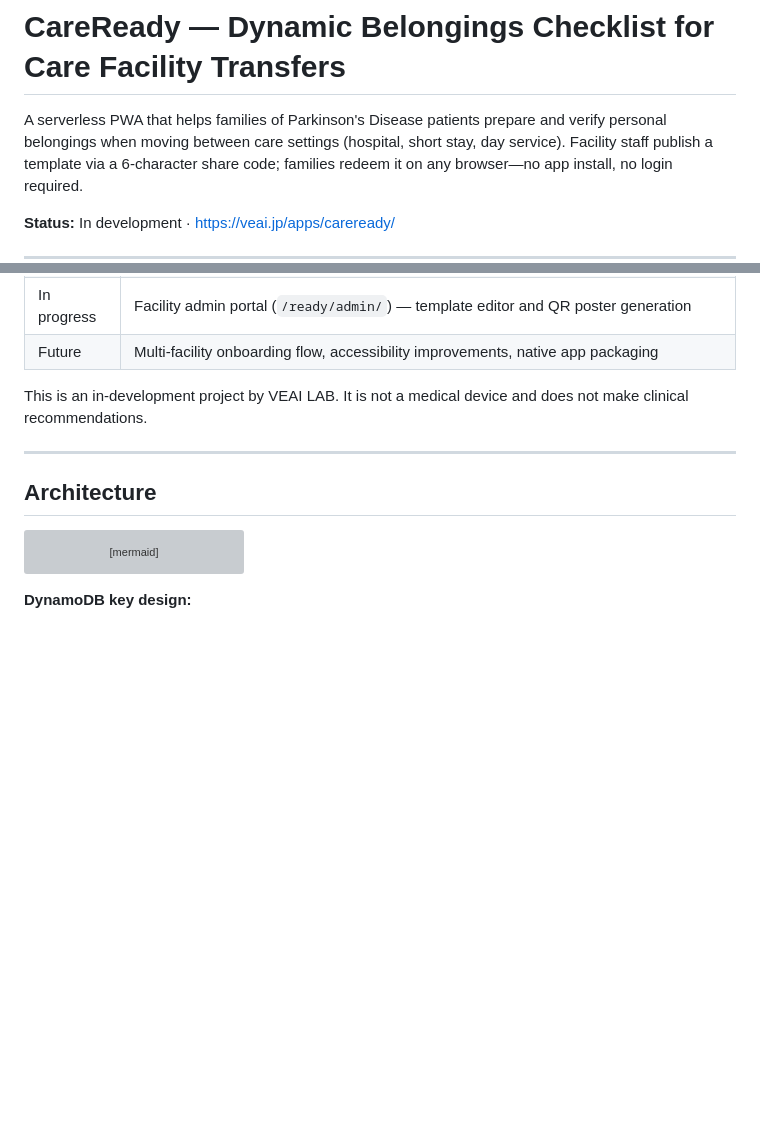
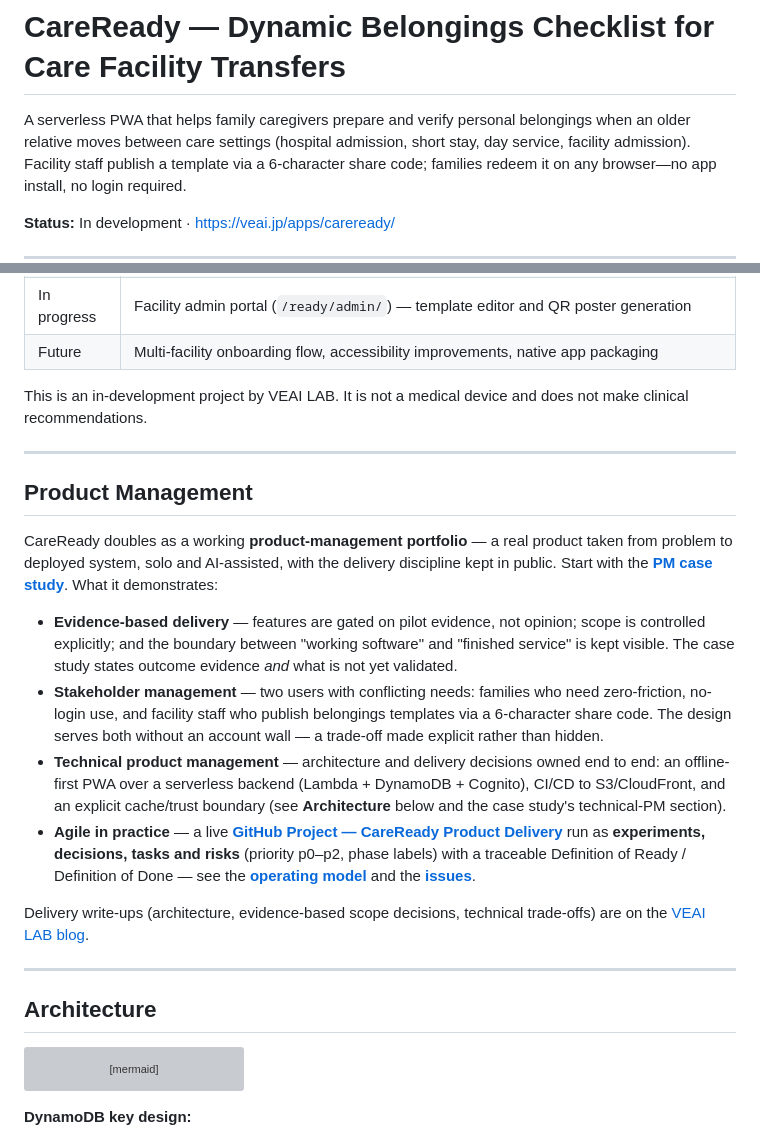
Before and after one commit to larai-w/careready-belongings-checker, a Markdown page: README.md, 2 parts joined by grey strips. GitHub-like rendering; blank space fills up the shorter version; grey boxes are pictures that could not be loaded.

Commit message:
docs: add Product Management portfolio section to README; broaden scope
Link the PM case study, GitHub Project, issues and operating model; surface
evidence-based delivery / stakeholder mgmt / technical PM / agile. Scope is
family caregivers across care settings (not Parkinson-specific).

Co-Authored-By: Claude Opus 4.8 <noreply@anthropic.com>

```diff
--- a/README.md
+++ b/README.md
@@ -1,7 +1,7 @@
 # CareReady — Dynamic Belongings Checklist for Care Facility Transfers
 
-A serverless PWA that helps families of Parkinson's Disease patients prepare and verify
-personal belongings when moving between care settings (hospital, short stay, day service).
+A serverless PWA that helps family caregivers prepare and verify personal belongings when an
+older relative moves between care settings (hospital admission, short stay, day service, facility admission).
 Facility staff publish a template via a 6-character share code; families redeem it on any
 browser—no app install, no login required.
 
@@ -20,6 +20,32 @@ browser—no app install, no login required.
 
 This is an in-development project by VEAI LAB. It is not a medical device
 and does not make clinical recommendations.
+
+---
+
+## Product Management
+
+CareReady doubles as a working **product-management portfolio** — a real product taken from problem to
+deployed system, solo and AI-assisted, with the delivery discipline kept in public. Start with the
+**[PM case study](docs/13_product_management_case_study.md)**. What it demonstrates:
+
+- **Evidence-based delivery** — features are gated on pilot evidence, not opinion; scope is controlled
+  explicitly; and the boundary between "working software" and "finished service" is kept visible. The
+  case study states outcome evidence *and* what is not yet validated.
+- **Stakeholder management** — two users with conflicting needs: families who need zero-friction,
+  no-login use, and facility staff who publish belongings templates via a 6-character share code. The
+  design serves both without an account wall — a trade-off made explicit rather than hidden.
+- **Technical product management** — architecture and delivery decisions owned end to end: an
+  offline-first PWA over a serverless backend (Lambda + DynamoDB + Cognito), CI/CD to S3/CloudFront,
+  and an explicit cache/trust boundary (see **Architecture** below and the case study's technical-PM section).
+- **Agile in practice** — a live **[GitHub Project — CareReady Product Delivery](https://github.com/users/larai-w/projects/2)**
+  run as **experiments, decisions, tasks and risks** (priority p0–p2, phase labels) with a traceable
+  Definition of Ready / Definition of Done — see the
+  **[operating model](docs/14_github_project_operating_model.md)** and the
+  **[issues](https://github.com/larai-w/careready-belongings-checker/issues)**.
+
+Delivery write-ups (architecture, evidence-based scope decisions, technical trade-offs) are on the
+[VEAI LAB blog](https://veai.jp/blog/).
 
 ---
 
```
